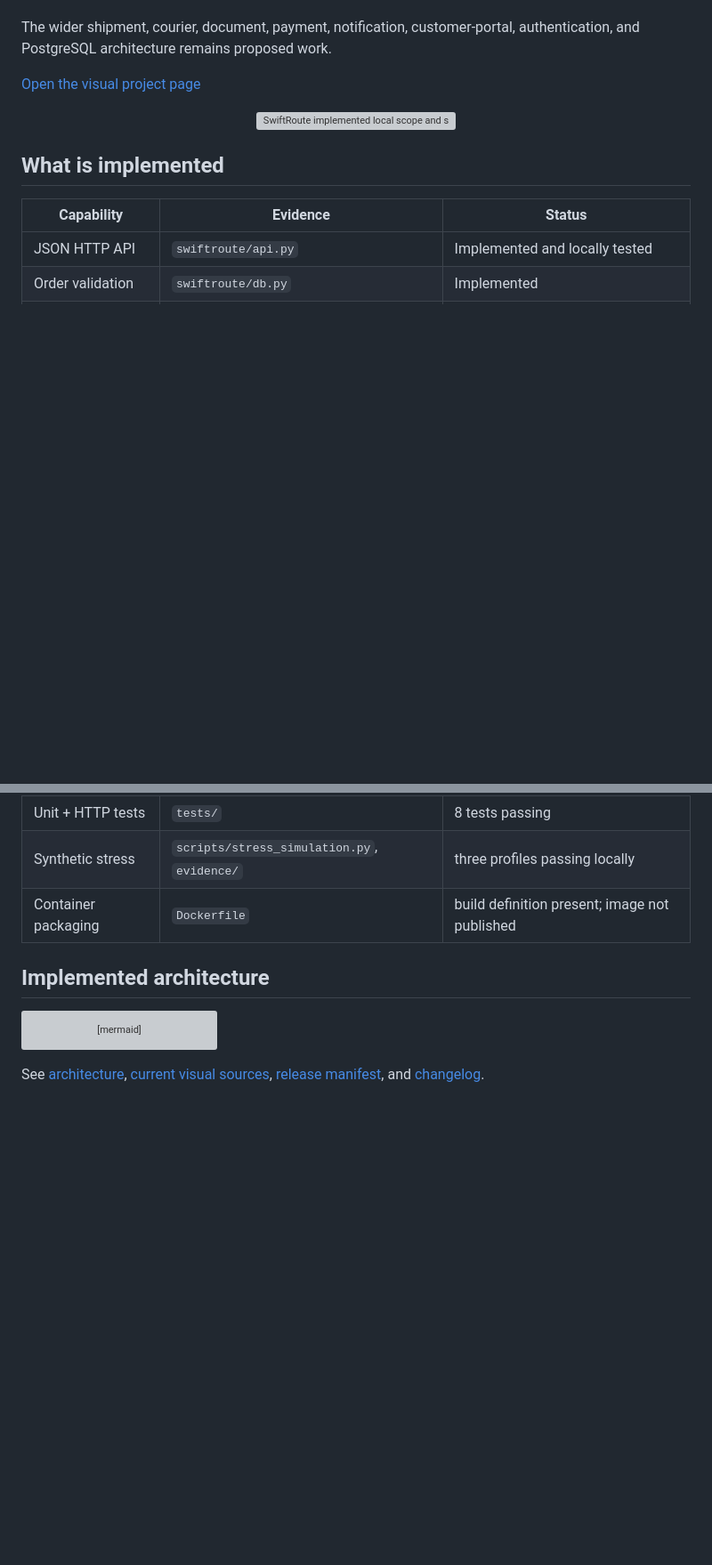
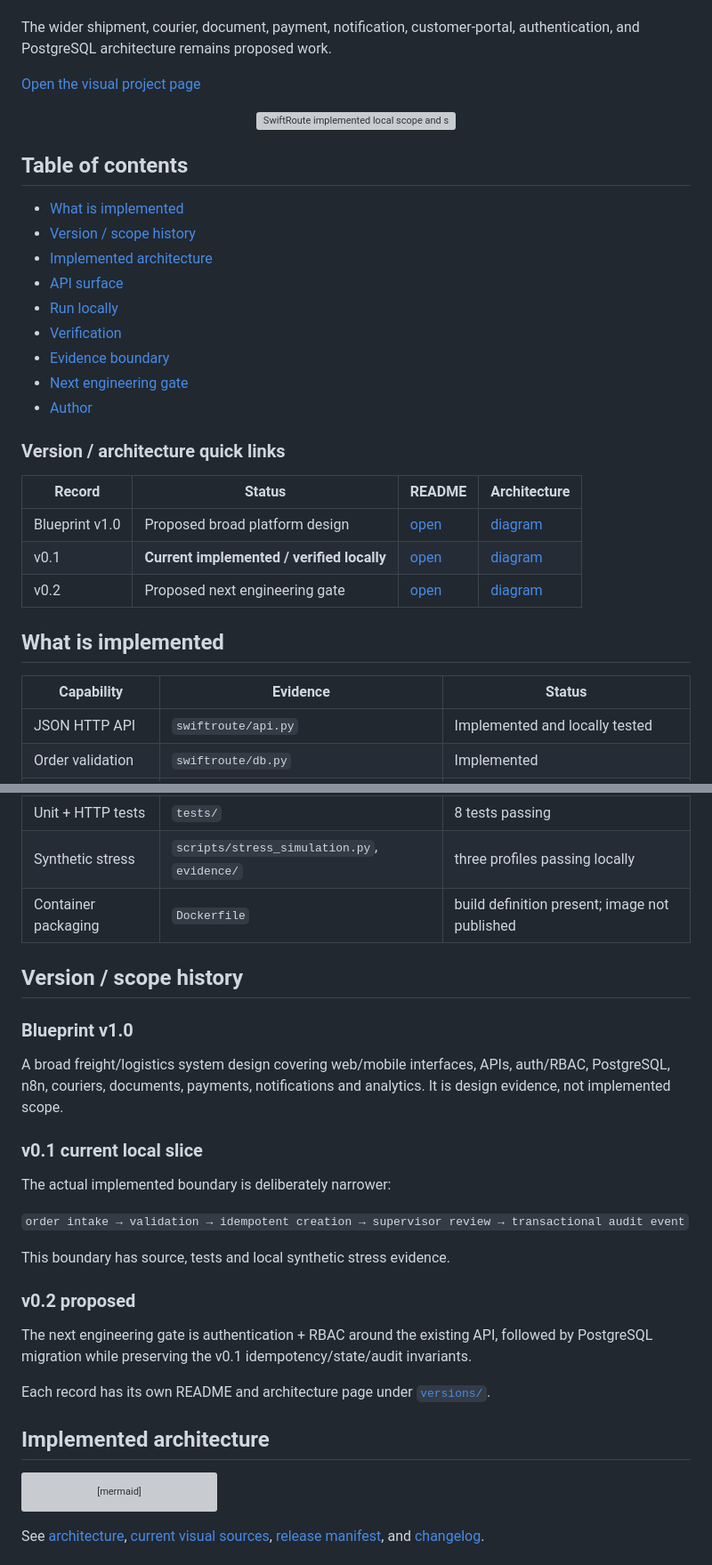
Before and after one commit to oyekola-ololade/SwiftRoute, a Markdown page: README.md, 2 parts joined by grey strips. Shown at 89% size. Drawn GitHub-style; blank space fills up the shorter version; grey boxes are pictures that could not be loaded.

Commit message:
Embed SwiftRoute table of contents and version architectures in README

```diff
--- a/README.md
+++ b/README.md
@@ -9,6 +9,26 @@ The wider shipment, courier, document, payment, notification, customer-portal, a
 [Open the visual project page](./index.html)
 
 <p align="center"><img src="assets/local-scope-and-stress.svg" width="100%" alt="SwiftRoute implemented local scope and synthetic stress evidence"></p>
+
+## Table of contents
+
+- [What is implemented](#what-is-implemented)
+- [Version / scope history](#version--scope-history)
+- [Implemented architecture](#implemented-architecture)
+- [API surface](#api-surface)
+- [Run locally](#run-locally)
+- [Verification](#verification)
+- [Evidence boundary](#evidence-boundary)
+- [Next engineering gate](#next-engineering-gate)
+- [Author](#author)
+
+### Version / architecture quick links
+
+| Record | Status | README | Architecture |
+|---|---|---|---|
+| Blueprint v1.0 | Proposed broad platform design | [open](versions/blueprint-v1.0/README.md) | [diagram](versions/blueprint-v1.0/ARCHITECTURE.md) |
+| v0.1 | **Current implemented / verified locally** | [open](versions/v0.1/README.md) | [diagram](versions/v0.1/ARCHITECTURE.md) |
+| v0.2 | Proposed next engineering gate | [open](versions/v0.2-proposed/README.md) | [diagram](versions/v0.2-proposed/ARCHITECTURE.md) |
 
 ## What is implemented
 
@@ -23,6 +43,23 @@ The wider shipment, courier, document, payment, notification, customer-portal, a
 | Unit + HTTP tests | `tests/` | 8 tests passing |
 | Synthetic stress | `scripts/stress_simulation.py`, `evidence/` | three profiles passing locally |
 | Container packaging | `Dockerfile` | build definition present; image not published |
+
+## Version / scope history
+
+### Blueprint v1.0
+A broad freight/logistics system design covering web/mobile interfaces, APIs, auth/RBAC, PostgreSQL, n8n, couriers, documents, payments, notifications and analytics. It is design evidence, not implemented scope.
+
+### v0.1 current local slice
+The actual implemented boundary is deliberately narrower:
+
+`order intake → validation → idempotent creation → supervisor review → transactional audit event`
+
+This boundary has source, tests and local synthetic stress evidence.
+
+### v0.2 proposed
+The next engineering gate is authentication + RBAC around the existing API, followed by PostgreSQL migration while preserving the v0.1 idempotency/state/audit invariants.
+
+Each record has its own README and architecture page under [`versions/`](versions/).
 
 ## Implemented architecture
 
```
